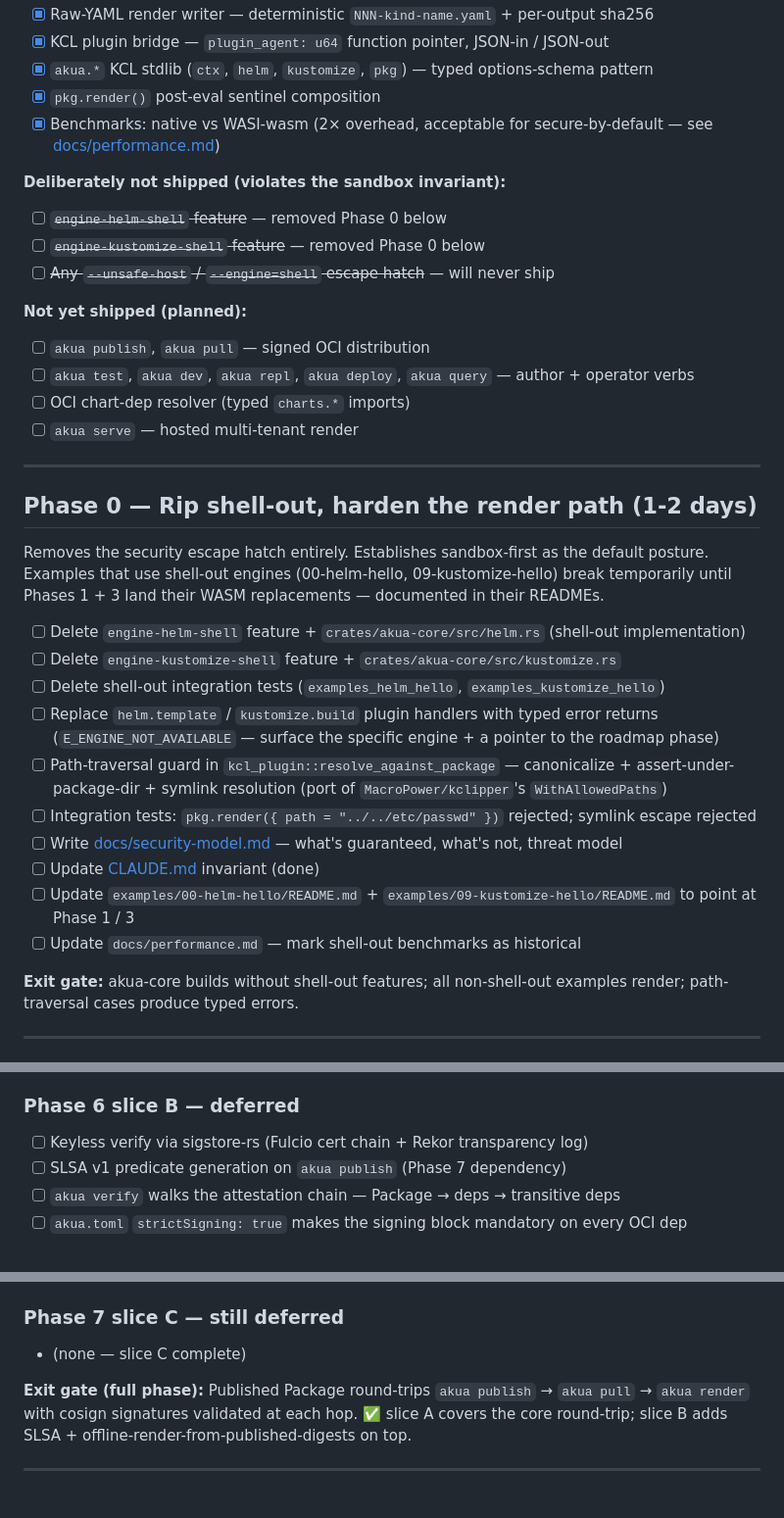
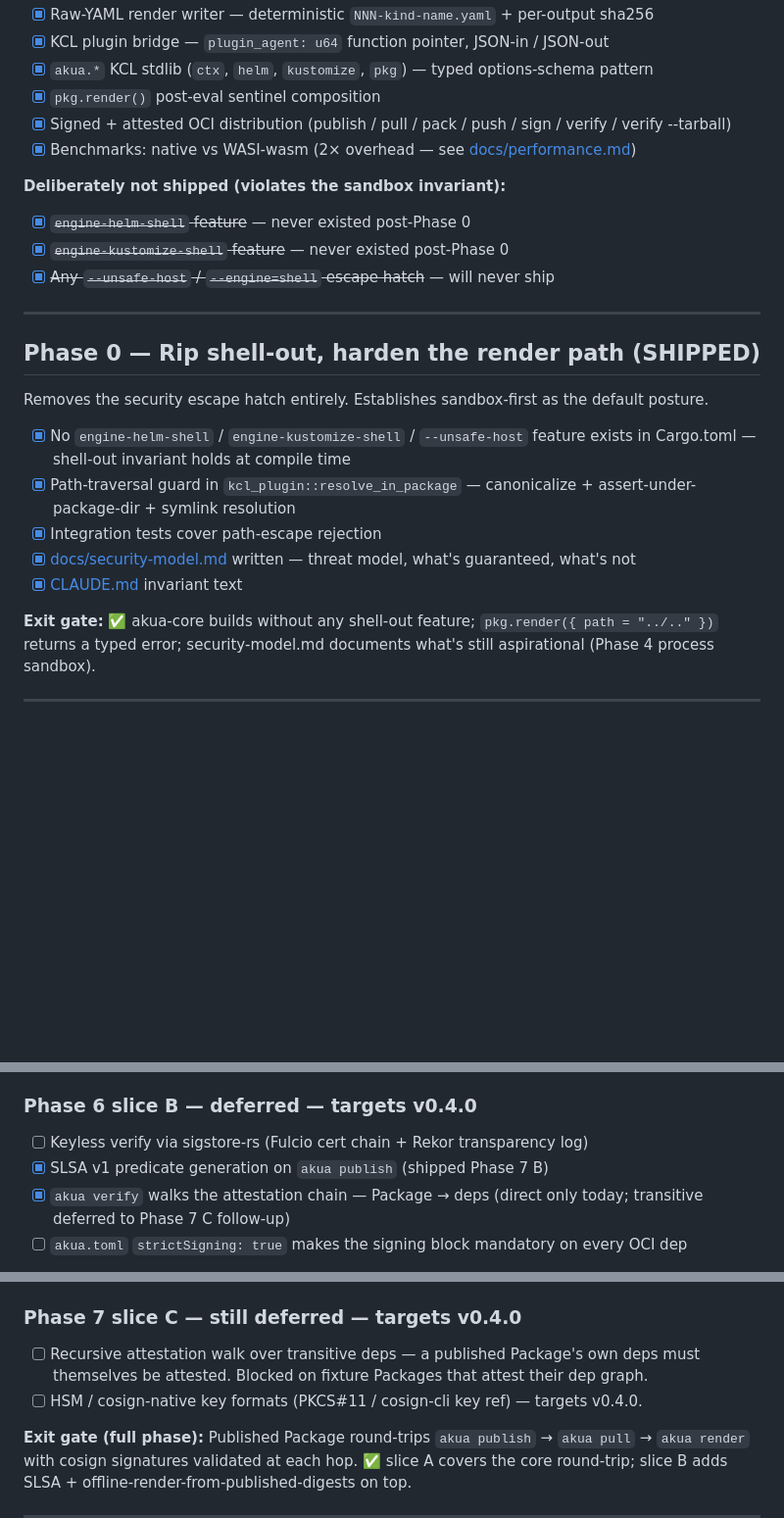
Before and after one commit to cnap-tech/akua, a Markdown page: docs/roadmap.md, 3 parts joined by grey strips. Shown at 98% size. Rendered like a GitHub page; blank space fills up the shorter version.

```diff
--- a/docs/roadmap.md
+++ b/docs/roadmap.md
@@ -18,39 +73,28 @@
 - [x] KCL plugin bridge — `plugin_agent: u64` function pointer, JSON-in / JSON-out
 - [x] `akua.*` KCL stdlib (`ctx`, `helm`, `kustomize`, `pkg`) — typed options-schema pattern
 - [x] `pkg.render()` post-eval sentinel composition
-- [x] Benchmarks: native vs WASI-wasm (2× overhead, acceptable for secure-by-default — see [docs/performance.md](performance.md))
+- [x] Signed + attested OCI distribution (publish / pull / pack / push / sign / verify / verify --tarball)
+- [x] Benchmarks: native vs WASI-wasm (2× overhead — see [docs/performance.md](performance.md))
 
 **Deliberately not shipped (violates the sandbox invariant):**
 
-- [ ] ~~`engine-helm-shell` feature~~ — removed Phase 0 below
-- [ ] ~~`engine-kustomize-shell` feature~~ — removed Phase 0 below
-- [ ] ~~Any `--unsafe-host` / `--engine=shell` escape hatch~~ — will never ship
-
-**Not yet shipped (planned):**
-
-- [ ] `akua publish`, `akua pull` — signed OCI distribution
-- [ ] `akua test`, `akua dev`, `akua repl`, `akua deploy`, `akua query` — author + operator verbs
-- [ ] OCI chart-dep resolver (typed `charts.*` imports)
-- [ ] `akua serve` — hosted multi-tenant render
+- [x] ~~`engine-helm-shell` feature~~ — never existed post-Phase 0
+- [x] ~~`engine-kustomize-shell` feature~~ — never existed post-Phase 0
+- [x] ~~Any `--unsafe-host` / `--engine=shell` escape hatch~~ — will never ship
 
 ---
 
-## Phase 0 — Rip shell-out, harden the render path (1-2 days)
+## Phase 0 — Rip shell-out, harden the render path (SHIPPED)
 
-Removes the security escape hatch entirely. Establishes sandbox-first as the default posture. Examples that use shell-out engines (00-helm-hello, 09-kustomize-hello) break temporarily until Phases 1 + 3 land their WASM replacements — documented in their READMEs.
+Removes the security escape hatch entirely. Establishes sandbox-first as the default posture.
 
-- [ ] Delete `engine-helm-shell` feature + `crates/akua-core/src/helm.rs` (shell-out implementation)
-- [ ] Delete `engine-kustomize-shell` feature + `crates/akua-core/src/kustomize.rs`
-- [ ] Delete shell-out integration tests (`examples_helm_hello`, `examples_kustomize_hello`)
-- [ ] Replace `helm.template` / `kustomize.build` plugin handlers with typed error returns (`E_ENGINE_NOT_AVAILABLE` — surface the specific engine + a pointer to the roadmap phase)
-- [ ] Path-traversal guard in `kcl_plugin::resolve_against_package` — canonicalize + assert-under-package-dir + symlink resolution (port of `MacroPower/kclipper`'s `WithAllowedPaths`)
-- [ ] Integration tests: `pkg.render({ path = "../../etc/passwd" })` rejected; symlink escape rejected
-- [ ] Write [docs/security-model.md](security-model.md) — what's guaranteed, what's not, threat model
-- [ ] Update [CLAUDE.md](../CLAUDE.md) invariant (done)
-- [ ] Update `examples/00-helm-hello/README.md` + `examples/09-kustomize-hello/README.md` to point at Phase 1 / 3
-- [ ] Update `docs/performance.md` — mark shell-out benchmarks as historical
+- [x] No `engine-helm-shell` / `engine-kustomize-shell` / `--unsafe-host` feature exists in Cargo.toml — shell-out invariant holds at compile time
+- [x] Path-traversal guard in `kcl_plugin::resolve_in_package` — canonicalize + assert-under-package-dir + symlink resolution
+- [x] Integration tests cover path-escape rejection
+- [x] [docs/security-model.md](security-model.md) written — threat model, what's guaranteed, what's not
+- [x] [CLAUDE.md](../CLAUDE.md) invariant text
 
-**Exit gate:** akua-core builds without shell-out features; all non-shell-out examples render; path-traversal cases produce typed errors.
+**Exit gate:** ✅ akua-core builds without any shell-out feature; `pkg.render({ path = "../.." })` returns a typed error; security-model.md documents what's still aspirational (Phase 4 process sandbox).
 
 ---
 
@@ -177,11 +221,11 @@ HTTP front end for concurrent render requests. Per-request `Store` with preopens
 - [x] `akua.toml [signing] cosign_public_key = "./keys/cosign.pub"` config. `ResolverOptions.cosign_public_key_pem` threads through to the fetcher. `akua render` loads the key off disk.
 - [x] Typed CLI code `E_COSIGN_VERIFY` — agents branch on "bytes failed the supply-chain gate" separately from "couldn't resolve the chart."
 
-### Phase 6 slice B — deferred
+### Phase 6 slice B — deferred — **targets v0.4.0**
 
 - [ ] Keyless verify via sigstore-rs (Fulcio cert chain + Rekor transparency log)
-- [ ] SLSA v1 predicate generation on `akua publish` (Phase 7 dependency)
-- [ ] `akua verify` walks the attestation chain — Package → deps → transitive deps
+- [x] SLSA v1 predicate generation on `akua publish` (shipped Phase 7 B)
+- [x] `akua verify` walks the attestation chain — Package → deps (direct only today; transitive deferred to Phase 7 C follow-up)
 - [ ] `akua.toml` `strictSigning: true` makes the signing block mandatory on every OCI dep
 
 **Exit gate (full phase):** A published Package with a `charts.*` dep round-trips through `akua publish` → `akua pull` → `akua render` → `akua verify`, all signatures validated. Slice A lands keyed verify; slice B closes the loop with keyless + SLSA once `akua publish` exists.
@@ -226,9 +270,10 @@ HTTP front end for concurrent render requests. Per-request `Store` with preopens
 - [x] Resolver consults `<workspace>/.akua/vendor/<name>/` before attempting network fetch. Offline-after-pull renders now succeed for a published Package with OCI or git deps.
 - [x] End-to-end round-trip integration test: pack-with-vendor → unpack → offline resolve → assert nginx resolved from `.akua/vendor/` with matching digest.
 
-### Phase 7 slice C — still deferred
+### Phase 7 slice C — still deferred — **targets v0.4.0**
 
-- (none — slice C complete)
+- [ ] Recursive attestation walk over transitive deps — a published Package's own deps must themselves be attested. Blocked on fixture Packages that attest their dep graph.
+- [ ] HSM / cosign-native key formats (PKCS#11 / cosign-cli key ref) — targets v0.4.0.
 
 **Exit gate (full phase):** Published Package round-trips `akua publish` → `akua pull` → `akua render` with cosign signatures validated at each hop. ✅ slice A covers the core round-trip; slice B adds SLSA + offline-render-from-published-digests on top.
 
```
Also changed, not shown: other parts of docs/roadmap.md (+85 -7 lines).
